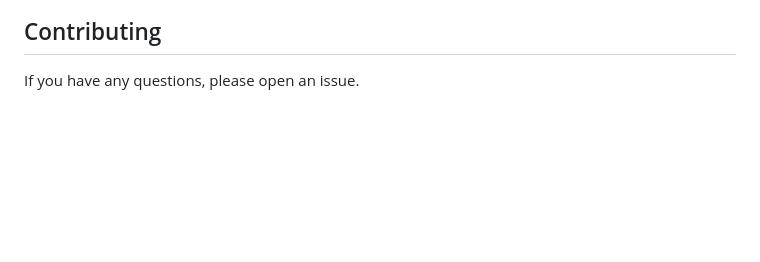
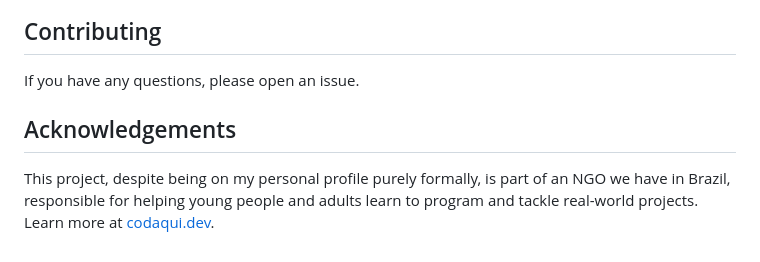
Before and after one commit to endersonmenezes/free-disk-space, a Markdown page: README.md, the part around the change. GitHub-like rendering; blank space fills up the shorter version.

Commit message:
docs: add acknowledgements section to README for NGO involvement

```diff
--- a/README.md
+++ b/README.md
@@ -95,3 +95,7 @@ shellcheck main.sh -o all -e SC2033,SC2032
 ## Contributing
 
 If you have any questions, please open an issue.
+
+## Acknowledgements
+
+This project, despite being on my personal profile purely formally, is part of an NGO we have in Brazil, responsible for helping young people and adults learn to program and tackle real-world projects. Learn more at [codaqui.dev](https://codaqui.dev).
```
